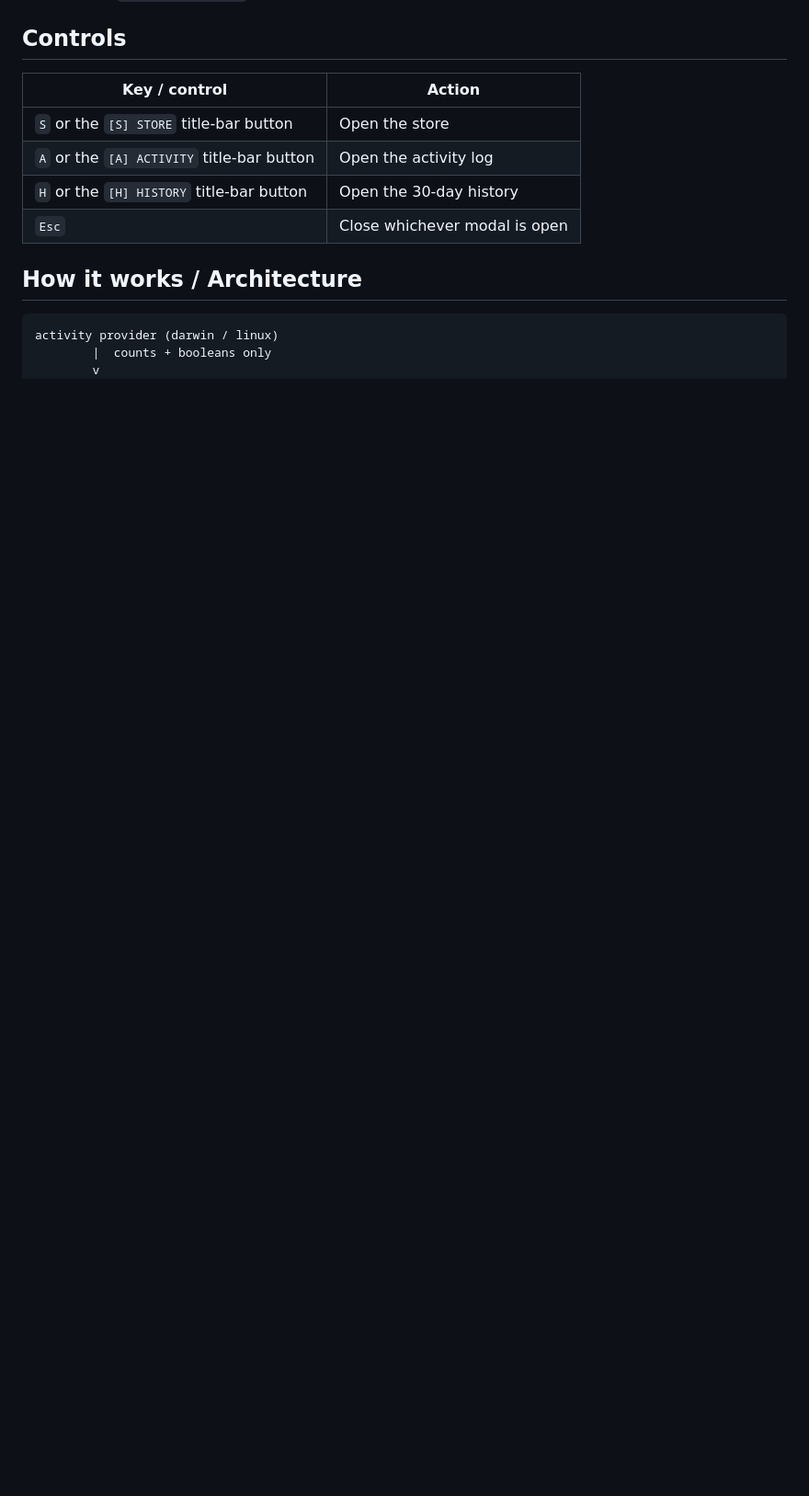
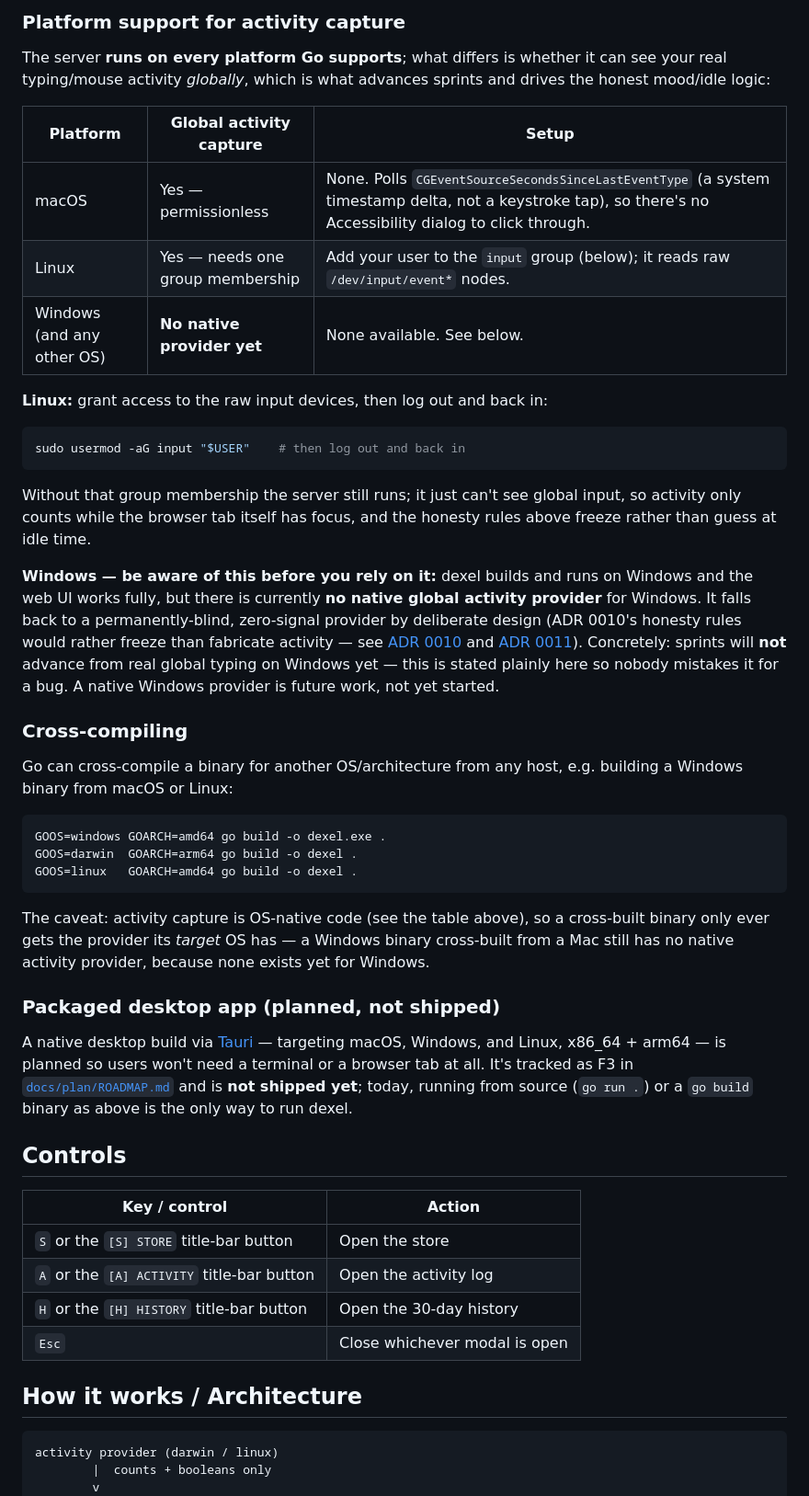
Before and after one commit to jawwadzafar/dexel, a Markdown page: README.md, the part around one of its changes. Shown at 92% size. Rendered like a GitHub page; blank space fills up the shorter version.

````diff
--- a/README.md
+++ b/README.md
@@ -94,3 +114,61 @@ focus, and the honesty rules above freeze rather than guess at idle time.
+### Platform support for activity capture
+
+The server **runs on every platform Go supports**; what differs is
+whether it can see your real typing/mouse activity *globally*, which is
+what advances sprints and drives the honest mood/idle logic:
+
+| Platform | Global activity capture | Setup |
+|---|---|---|
+| macOS | Yes — permissionless | None. Polls `CGEventSourceSecondsSinceLastEventType` (a system timestamp delta, not a keystroke tap), so there's no Accessibility dialog to click through. |
+| Linux | Yes — needs one group membership | Add your user to the `input` group (below); it reads raw `/dev/input/event*` nodes. |
+| Windows (and any other OS) | **No native provider yet** | None available. See below. |
+
+**Linux:** grant access to the raw input devices, then log out and back
+in:
+
+```bash
+sudo usermod -aG input "$USER"    # then log out and back in
+```
+
+Without that group membership the server still runs; it just can't see
+global input, so activity only counts while the browser tab itself has
+focus, and the honesty rules above freeze rather than guess at idle time.
+
+**Windows — be aware of this before you rely on it:** dexel builds and
+runs on Windows and the web UI works fully, but there is currently **no
+native global activity provider** for Windows. It falls back to a
+permanently-blind, zero-signal provider by deliberate design (ADR 0010's
+honesty rules would rather freeze than fabricate activity — see
+[ADR 0010](docs/adr/0010-mac-first-honest-mechanics.md) and
+[ADR 0011](docs/adr/0011-engine-pivot-to-pdf-native-stack.md)). Concretely:
+sprints will **not** advance from real global typing on Windows yet — this
+is stated plainly here so nobody mistakes it for a bug. A native Windows
+provider is future work, not yet started.
+
+### Cross-compiling
+
+Go can cross-compile a binary for another OS/architecture from any host,
+e.g. building a Windows binary from macOS or Linux:
+
+```bash
+GOOS=windows GOARCH=amd64 go build -o dexel.exe .
+GOOS=darwin  GOARCH=arm64 go build -o dexel .
+GOOS=linux   GOARCH=amd64 go build -o dexel .
+```
+
+The caveat: activity capture is OS-native code (see the table above), so a
+cross-built binary only ever gets the provider its *target* OS has — a
+Windows binary cross-built from a Mac still has no native activity
+provider, because none exists yet for Windows.
+
+### Packaged desktop app (planned, not shipped)
+
+A native desktop build via [Tauri](https://tauri.app/) — targeting macOS,
+Windows, and Linux, x86_64 + arm64 — is planned so users won't need a
+terminal or a browser tab at all. It's tracked as F3 in
+[`docs/plan/ROADMAP.md`](docs/plan/ROADMAP.md) and is **not shipped yet**;
+today, running from source (`go run .`) or a `go build` binary as above is
+the only way to run dexel.
 
 ## Controls
 
````
Also changed, not shown: other parts of README.md (+40 -20 lines), docs/plan/ORCHESTRATION-LOG.md (+1 -0 lines), docs/images/hero.png, docs/images/history.png, docs/images/store.png.
